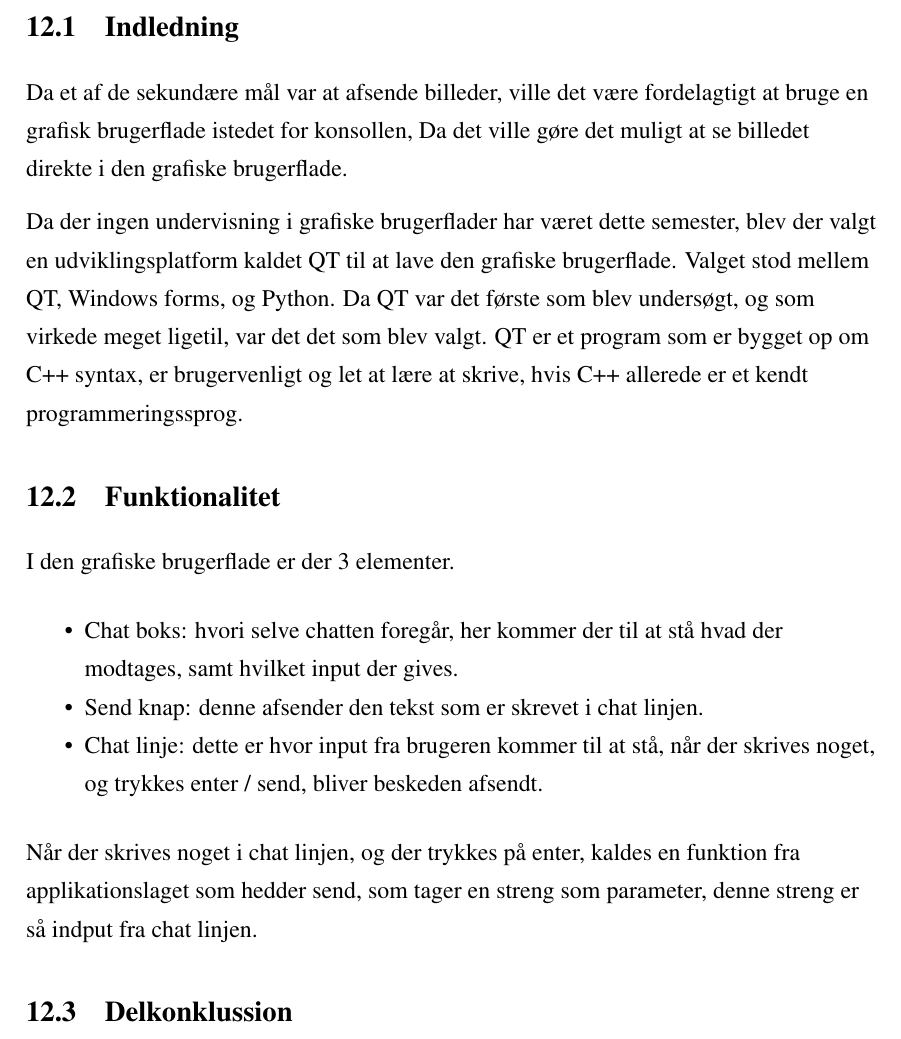
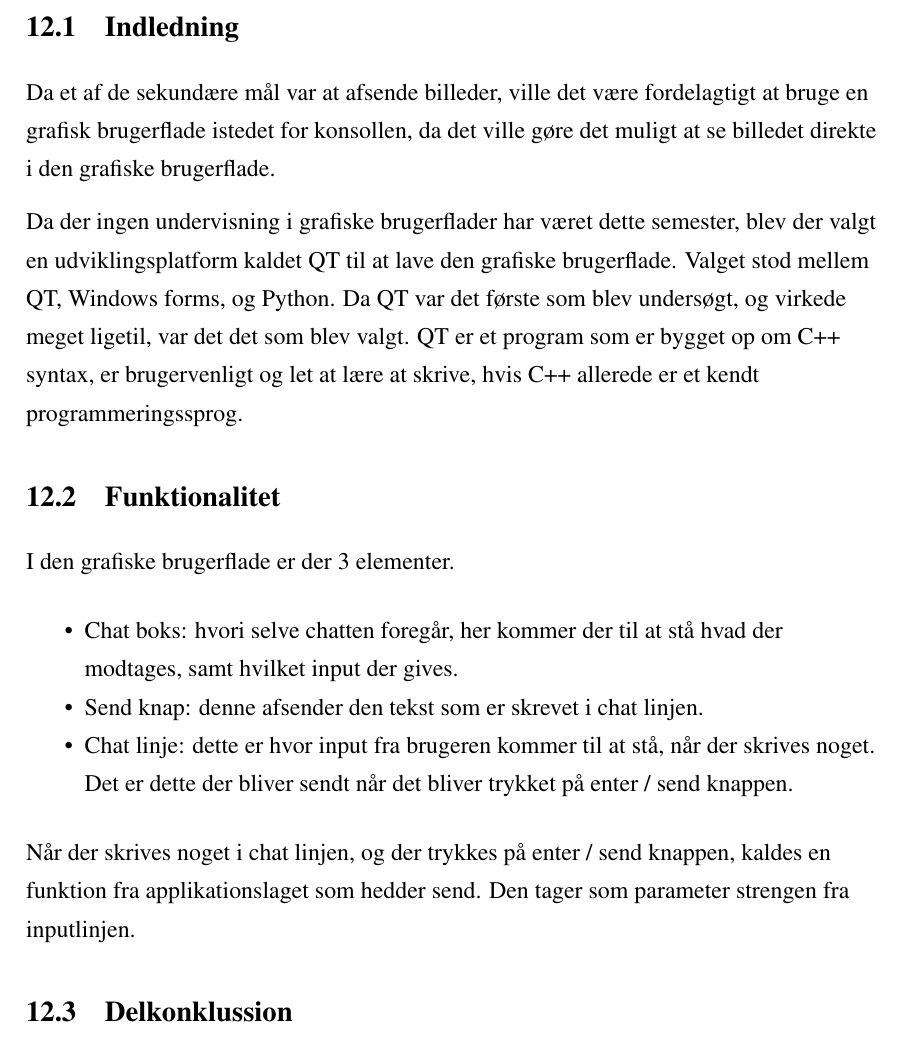
Before and after one commit to ninkaninus/3.semesterProject, a LaTeX document (Documents/Rapport/Master.tex, which reads Documents/Rapport/Sections/GUI.tex): part of page 27 of 37, cut so that both start at the same text. Compiled offline with pdfLaTeX.

Commit message:
Gennemlæsning af GUI

```diff
--- a/Documents/Rapport/Sections/GUI.tex
+++ b/Documents/Rapport/Sections/GUI.tex
@@ -1,11 +1,11 @@
 \section{GUI}
 
 \subsection{Indledning}
-Da et af de sekundære mål var at afsende billeder, ville det være fordelagtigt at bruge en grafisk brugerflade istedet for konsollen, Da det ville gøre det muligt at se billedet direkte i den grafiske brugerflade.
+Da et af de sekundære mål var at afsende billeder, ville det være fordelagtigt at bruge en grafisk brugerflade istedet for konsollen, da det ville gøre det muligt at se billedet direkte i den grafiske brugerflade.
 
 Da der ingen undervisning i grafiske brugerflader har været dette semester, blev der valgt en udviklingsplatform kaldet QT til at lave den grafiske brugerflade.
 Valget stod mellem QT, Windows forms, og Python.
-Da QT var det første som blev undersøgt, og som virkede meget ligetil, var det det som blev valgt.
+Da QT var det første som blev undersøgt, og virkede meget ligetil, var det det som blev valgt.
 QT er et program som er bygget op om C++ syntax, er brugervenligt og let at lære at skrive, hvis C++ allerede er et kendt programmeringssprog.\\
 \subsection{Funktionalitet}
 
@@ -13,10 +13,10 @@ I den grafiske brugerflade er der 3 elementer.
 \begin{itemize}[noitemsep]
 	\item Chat boks: hvori selve chatten foregår, her kommer der til at stå hvad der modtages, samt hvilket input der gives.
 	\item Send knap: denne afsender den tekst som er skrevet i chat linjen.
-	\item Chat linje: dette er hvor input fra brugeren kommer til at stå, når der skrives noget, og trykkes enter / send, bliver beskeden afsendt.
+	\item Chat linje: dette er hvor input fra brugeren kommer til at stå, når der skrives noget. Det er dette der bliver sendt når det bliver trykket på enter / send knappen.
 \end{itemize}
 
-Når der skrives noget i chat linjen, og der trykkes på enter, kaldes en funktion fra applikationslaget som hedder send, som tager en streng som parameter, denne streng er så indput fra chat linjen.
+Når der skrives noget i chat linjen, og der trykkes på enter / send knappen, kaldes en funktion fra applikationslaget som hedder send. Den tager som parameter strengen fra inputlinjen.
 
 \subsection{Delkonklussion}
 Den grafiske brugerflade blev valgt til at være et helt standard chatvindue som set på figur \ref{fig:GUI}.
```
